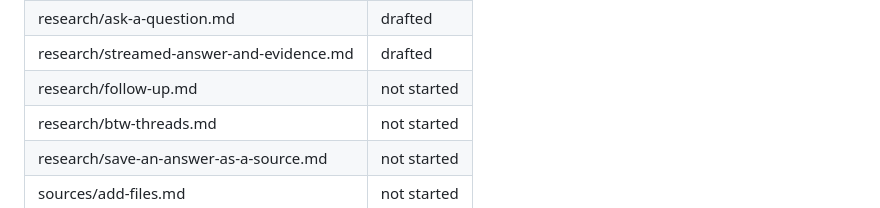
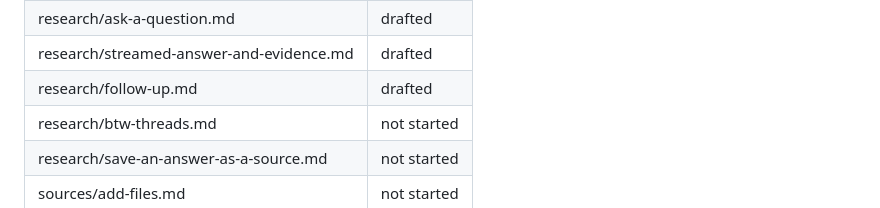
Before and after one commit to kijanac/great-minds, a Markdown page: README.md, the part around the change. Rendered like a GitHub page.

Commit message:
docs: add research/follow-up.md

```diff
--- a/README.md
+++ b/README.md
@@ -168,7 +168,7 @@ Status is one of `not started`, `drafted`, or `verified`.
 | reading-room/open-an-external-article.md | drafted |
 | research/ask-a-question.md | drafted |
 | research/streamed-answer-and-evidence.md | drafted |
-| research/follow-up.md | not started |
+| research/follow-up.md | drafted |
 | research/btw-threads.md | not started |
 | research/save-an-answer-as-a-source.md | not started |
 | sources/add-files.md | not started |
```
Also changed, not shown: goal.md (+3 -0 lines), research/follow-up.md (added, +158 -0 lines).
